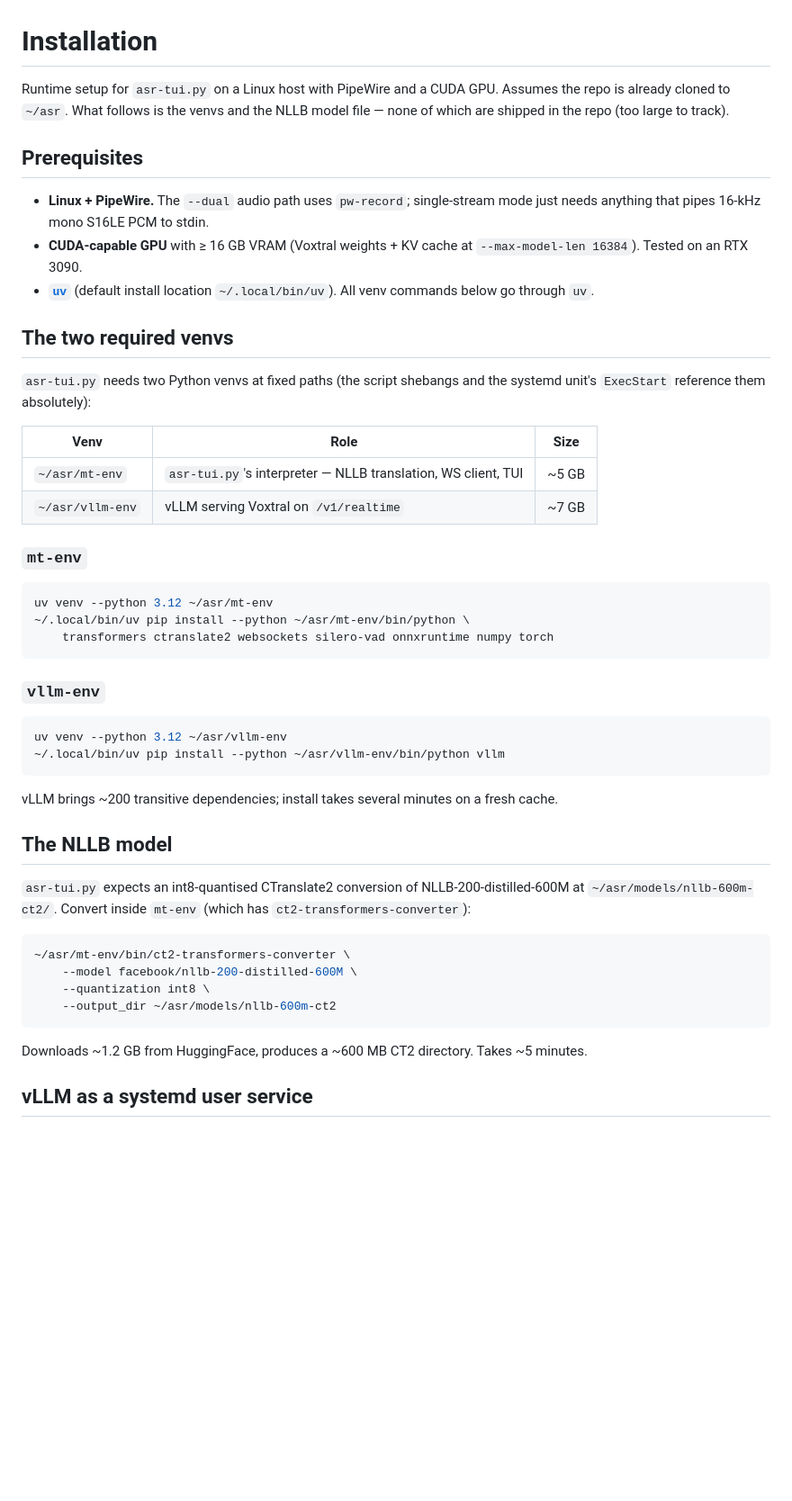
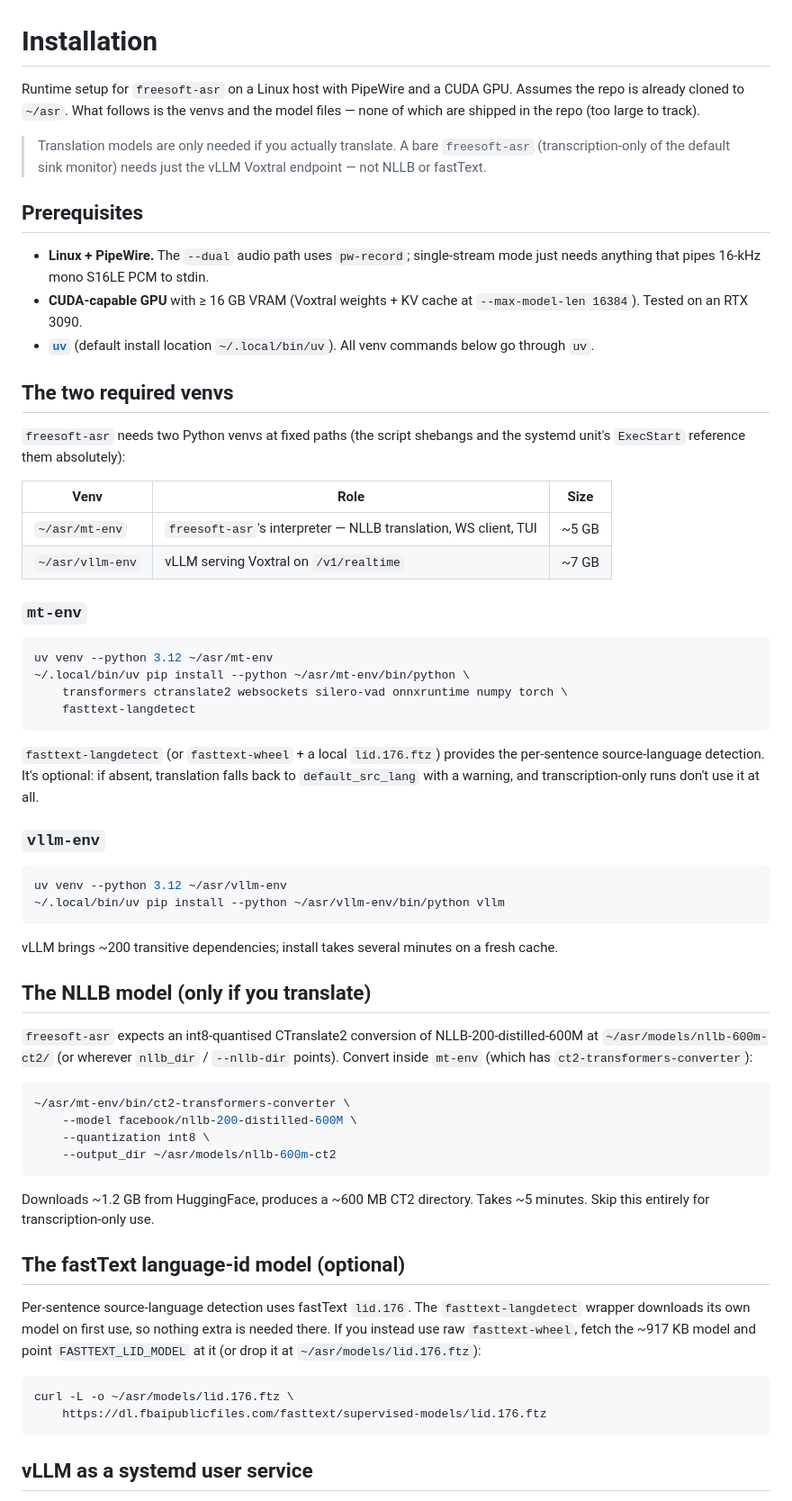
Before and after one commit to BrentBaccala/asr, a Markdown page: INSTALL.md, the part around one of its changes. Shown at 90% size. Rendered like a GitHub page; blank space fills up the shorter version.

Commit message:
docs: update README + INSTALL for freesoft-asr rename and config model
- Rename, config-file section with a full example config.toml, the
  transcription-only default, generic --source / monitor input, the
  per-stream multilingual + per-sentence fastText detection model, and
  the new flags (--config/--write-config/--source/--tgt-lang/--src-lang/
  --no-translate/--host/--port/--model/--nllb-dir).
- INSTALL: add fasttext-langdetect to mt-env, an optional lid.176 model
  section, note that NLLB/fastText are only needed when translating, and
  update the first-run + alternative-venv references to freesoft-asr.
- Note in the README that the committed demo.gif header still says
  "asr-tui" (predates the rename).

Co-Authored-By: Claude Opus 4.7 (1M context) <noreply@anthropic.com>

````diff
--- a/INSTALL.md
+++ b/INSTALL.md
@@ -1,9 +1,13 @@
 # Installation
 
-Runtime setup for `asr-tui.py` on a Linux host with PipeWire and a
+Runtime setup for `freesoft-asr` on a Linux host with PipeWire and a
 CUDA GPU. Assumes the repo is already cloned to `~/asr`. What follows
-is the venvs and the NLLB model file — none of which are shipped in
+is the venvs and the model files — none of which are shipped in
 the repo (too large to track).
+
+> Translation models are only needed if you actually translate. A bare
+> `freesoft-asr` (transcription-only of the default sink monitor) needs
+> just the vLLM Voxtral endpoint — not NLLB or fastText.
 
 ## Prerequisites
 
@@ -17,13 +21,13 @@ the repo (too large to track).
 
 ## The two required venvs
 
-`asr-tui.py` needs two Python venvs at fixed paths (the script
+`freesoft-asr` needs two Python venvs at fixed paths (the script
 shebangs and the systemd unit's `ExecStart` reference them
 absolutely):
 
 | Venv | Role | Size |
 |---|---|---|
-| `~/asr/mt-env` | `asr-tui.py`'s interpreter — NLLB translation, WS client, TUI | ~5 GB |
+| `~/asr/mt-env` | `freesoft-asr`'s interpreter — NLLB translation, WS client, TUI | ~5 GB |
 | `~/asr/vllm-env` | vLLM serving Voxtral on `/v1/realtime` | ~7 GB |
 
 ### `mt-env`
@@ -31,8 +35,14 @@ absolutely):
 ```bash
 uv venv --python 3.12 ~/asr/mt-env
 ~/.local/bin/uv pip install --python ~/asr/mt-env/bin/python \
-    transformers ctranslate2 websockets silero-vad onnxruntime numpy torch
+    transformers ctranslate2 websockets silero-vad onnxruntime numpy torch \
+    fasttext-langdetect
 ```
+
+`fasttext-langdetect` (or `fasttext-wheel` + a local `lid.176.ftz`)
+provides the per-sentence source-language detection. It's optional: if
+absent, translation falls back to `default_src_lang` with a warning, and
+transcription-only runs don't use it at all.
 
 ### `vllm-env`
 
@@ -44,11 +54,12 @@ uv venv --python 3.12 ~/asr/vllm-env
 vLLM brings ~200 transitive dependencies; install takes several
 minutes on a fresh cache.
 
-## The NLLB model
+## The NLLB model (only if you translate)
 
-`asr-tui.py` expects an int8-quantised CTranslate2 conversion of
-NLLB-200-distilled-600M at `~/asr/models/nllb-600m-ct2/`. Convert
-inside `mt-env` (which has `ct2-transformers-converter`):
+`freesoft-asr` expects an int8-quantised CTranslate2 conversion of
+NLLB-200-distilled-600M at `~/asr/models/nllb-600m-ct2/` (or wherever
+`nllb_dir` / `--nllb-dir` points). Convert inside `mt-env` (which has
+`ct2-transformers-converter`):
 
 ```bash
 ~/asr/mt-env/bin/ct2-transformers-converter \
@@ -58,7 +69,20 @@ inside `mt-env` (which has `ct2-transformers-converter`):
 ```
 
 Downloads ~1.2 GB from HuggingFace, produces a ~600 MB CT2 directory.
-Takes ~5 minutes.
+Takes ~5 minutes. Skip this entirely for transcription-only use.
+
+## The fastText language-id model (optional)
+
+Per-sentence source-language detection uses fastText `lid.176`. The
+`fasttext-langdetect` wrapper downloads its own model on first use, so
+nothing extra is needed there. If you instead use raw `fasttext-wheel`,
+fetch the ~917 KB model and point `FASTTEXT_LID_MODEL` at it (or drop it
+at `~/asr/models/lid.176.ftz`):
+
+```bash
+curl -L -o ~/asr/models/lid.176.ftz \
+    https://dl.fbaipublicfiles.com/fasttext/supervised-models/lid.176.ftz
+```
 
 ## vLLM as a systemd user service
 
````
Also changed, not shown: other parts of INSTALL.md (+9 -7 lines), 1 other file.
